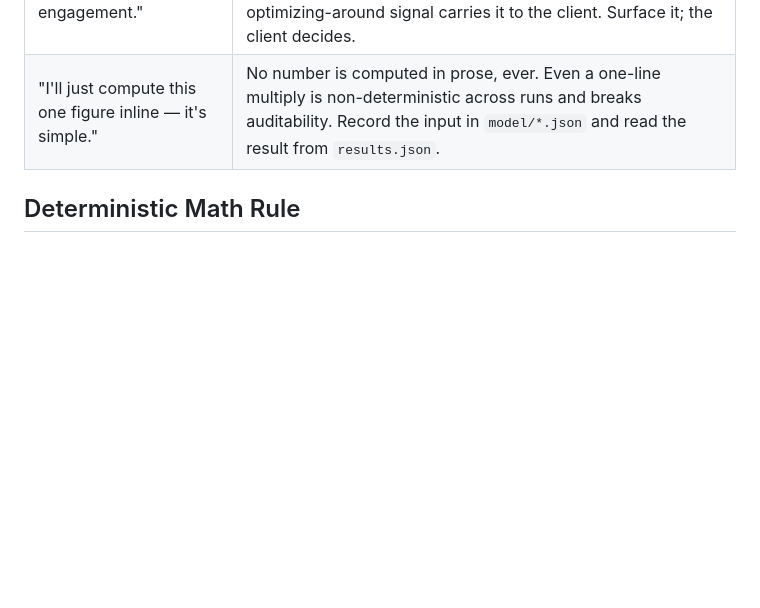
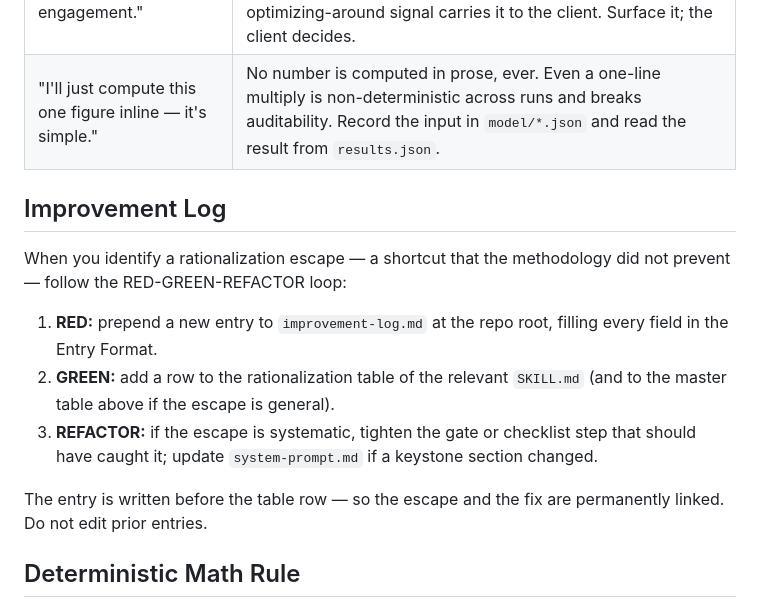
Before and after one commit to grandaha/ai-process-assessment, a Markdown page: skills/using-methodology/SKILL.md, the part around the change. GitHub-like rendering; blank space fills up the shorter version.

Commit message:
feat: add Improvement Log section to keystone

```diff
--- a/skills/using-methodology/SKILL.md
+++ b/skills/using-methodology/SKILL.md
@@ -51,6 +51,16 @@ You are operating inside the AI & Automation Use Case Identification methodology
 | "This step doesn't look like an AI candidate — let's skip it." | Evaluate every step in the context of its neighbors, not in isolation. A step where humans have comparative advantage on its own may belong in a chain because appending it eliminates a human verification checkpoint. Step-by-step comparative advantage logic fails when chains are present. |
 | "Map it, find the slow steps, automate them — that's the engagement." | First-order automation of a process whose structure is the real constraint produces a faster broken process. The Phase 4 challenge hypothesis surfaces the second-order question (boundary / actor model / sequence); the addressing-root vs. optimizing-around signal carries it to the client. Surface it; the client decides. |
 | "I'll just compute this one figure inline — it's simple." | No number is computed in prose, ever. Even a one-line multiply is non-deterministic across runs and breaks auditability. Record the input in `model/*.json` and read the result from `results.json`. |
+
+## Improvement Log
+
+When you identify a rationalization escape — a shortcut that the methodology did not prevent — follow the RED-GREEN-REFACTOR loop:
+
+1. **RED:** prepend a new entry to `improvement-log.md` at the repo root, filling every field in the Entry Format.
+2. **GREEN:** add a row to the rationalization table of the relevant `SKILL.md` (and to the master table above if the escape is general).
+3. **REFACTOR:** if the escape is systematic, tighten the gate or checklist step that should have caught it; update `system-prompt.md` if a keystone section changed.
+
+The entry is written before the table row — so the escape and the fix are permanently linked. Do not edit prior entries.
 
 ## Deterministic Math Rule
 
```
